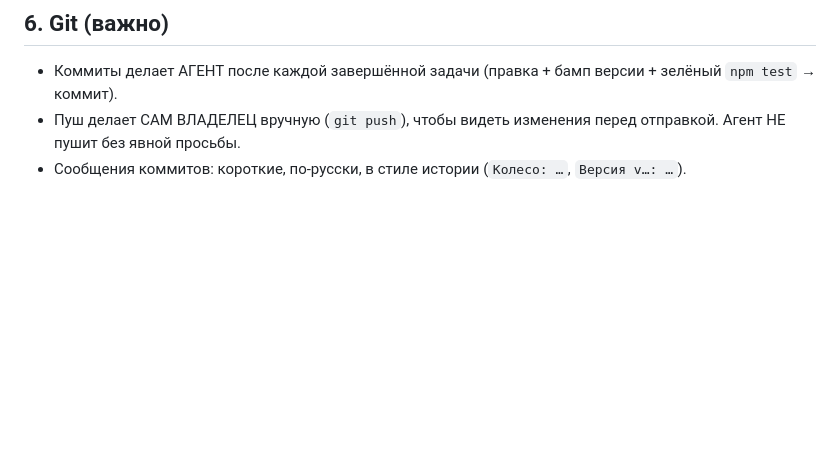
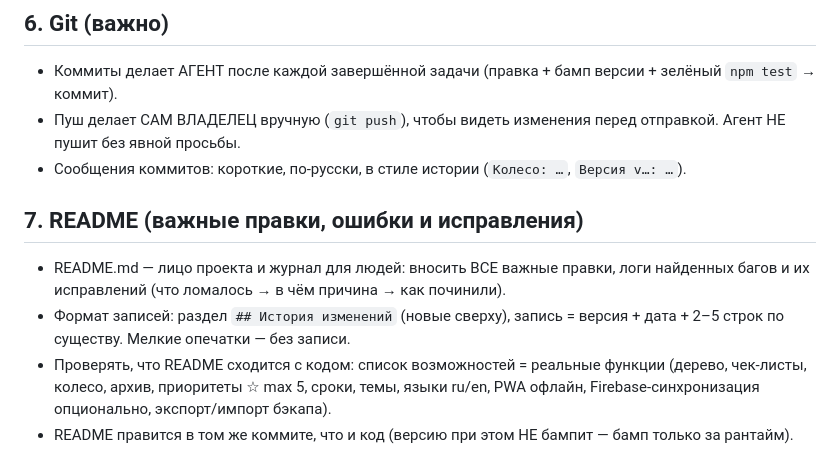
Before and after one commit to BOBAH1988/goal-tracker, a Markdown page: AGENTS.md, the part around the change. Rendered like a GitHub page; blank space fills up the shorter version.

```diff
--- a/AGENTS.md
+++ b/AGENTS.md
@@ -55,3 +55,10 @@
 - Коммиты делает АГЕНТ после каждой завершённой задачи (правка + бамп версии + зелёный `npm test` → коммит).
 - Пуш делает САМ ВЛАДЕЛЕЦ вручную (`git push`), чтобы видеть изменения перед отправкой. Агент НЕ пушит без явной просьбы.
 - Сообщения коммитов: короткие, по-русски, в стиле истории (`Колесо: …`, `Версия v…: …`).
+
+## 7. README (важные правки, ошибки и исправления)
+
+- README.md — лицо проекта и журнал для людей: вносить ВСЕ важные правки, логи найденных багов и их исправлений (что ломалось → в чём причина → как починили).
+- Формат записей: раздел `## История изменений` (новые сверху), запись = версия + дата + 2–5 строк по существу. Мелкие опечатки — без записи.
+- Проверять, что README сходится с кодом: список возможностей = реальные функции (дерево, чек-листы, колесо, архив, приоритеты ☆ max 5, сроки, темы, языки ru/en, PWA офлайн, Firebase-синхронизация опционально, экспорт/импорт бэкапа).
+- README правится в том же коммите, что и код (версию при этом НЕ бампит — бамп только за рантайм).
```
Also changed, not shown: README.md (+13 -2 lines).
